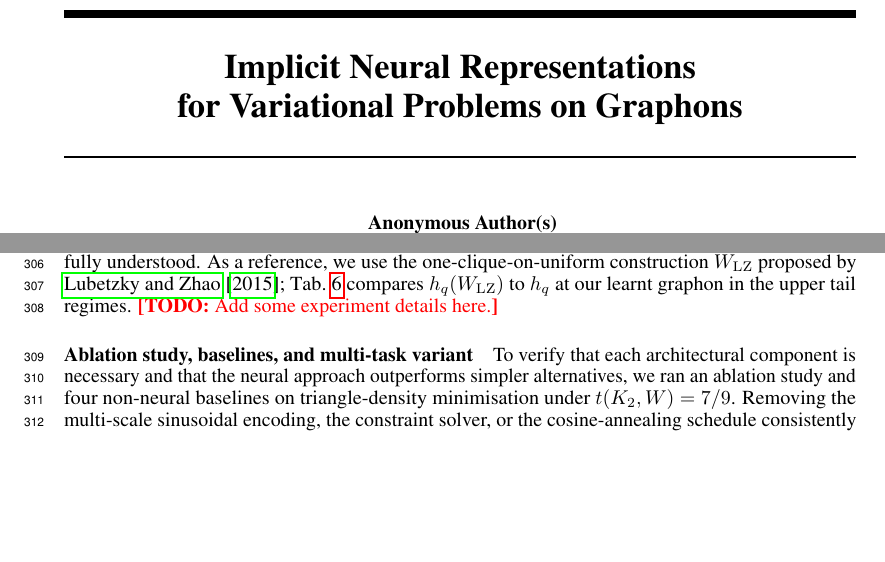
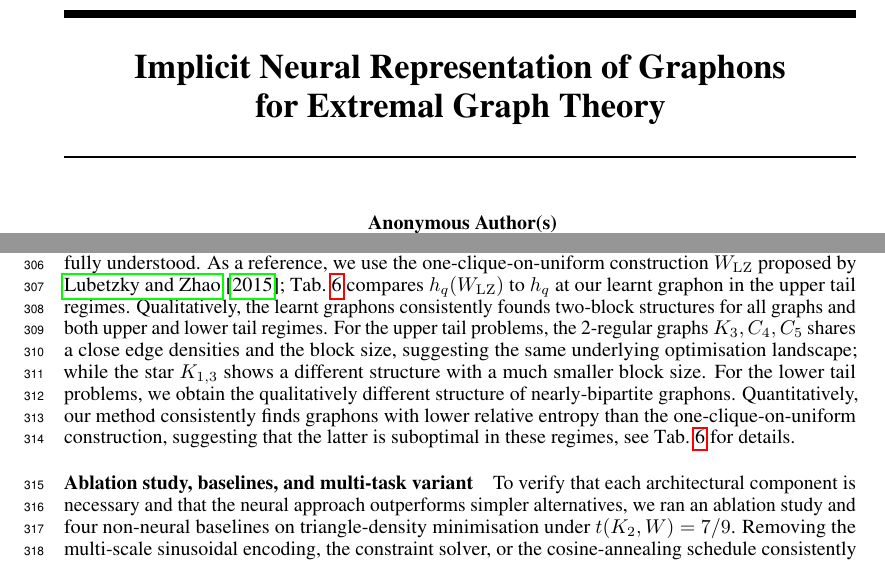
Before and after one commit to hongseok-yang/neural-combinatorics, a LaTeX paper (papers/neurips26/neurips2026.tex): two parts of pages 1 and 9 of 20, joined at a grey line, cut at the place of the change, the shorter picture padded with empty space. Compiled offline with pdfLaTeX.

Commit message:
Update neurips2026.tex
Add descriptions / modify abstract etc to variational -> optimisation

```diff
--- a/papers/neurips26/neurips2026.tex
+++ b/papers/neurips26/neurips2026.tex
@@ -99,7 +99,7 @@
 \newcommand*{\Z}{\mathbb{Z}}
 \renewcommand{\thempfootnote}{\arabic{mpfootnote}}
 
-\title{Implicit Neural Representations\\ for Variational Problems on Graphons}
+\title{Implicit Neural Representation of Graphons \\ for Extremal Graph Theory}
 
 % Authors are anonymized at submission time; the NeurIPS style hides them
 % unless the [final] option is selected.
@@ -609,7 +609,10 @@ Our experiments also suggest a novel family of extremal graphon structures. When
 \paragraph{Variational problem from large deviation theory}
 We apply our framework to \textbf{(P2)}, the variational problem of \citet{chatterjee2011large}.
 We test $(q, r) \in \{0.05, 0.1\} \times \{0.4, 0.5, 0.6\}$ for upper tail variational problems for graphs $H = K_3, C_4, C_5, K_{1,3}$, and $()$ for lower tail variational problems for $H = K_3$, which are all regime the structure of optimisers is, to our knowledge, not fully understood. As a reference, we use the one-clique-on-uniform construction $W_{\mathrm{LZ}}$ proposed by \citet{lubetzky2015replica}; \Cref{tab:largedeviation} compares $h_q(W_{\mathrm{LZ}})$ to $h_q$ at our learnt graphon in the upper tail regimes.
-\TODO{Add some experiment details here.}
+Qualitatively, the learnt graphons consistently founds two-block structures for all graphs and both upper and lower tail regimes.
+For the upper tail problems, the 2-regular graphs $K_3, C_4, C_5$ shares a close edge densities and the block size, suggesting the same underlying optimisation landscape; while the star $K_{1,3}$ shows a different structure with a much smaller block size.
+For the lower tail problems, we obtain the qualitatively different structure of nearly-bipartite graphons.
+Quantitatively, our method consistently finds graphons with lower relative entropy than the one-clique-on-uniform construction, suggesting that the latter is suboptimal in these regimes, see \Cref{tab:largedeviation} for details.
 
 \begin{table}[t]
   \centering
```
Also changed, not shown: papers/neurips26/neurips2026.tex (6 more changed lines).
